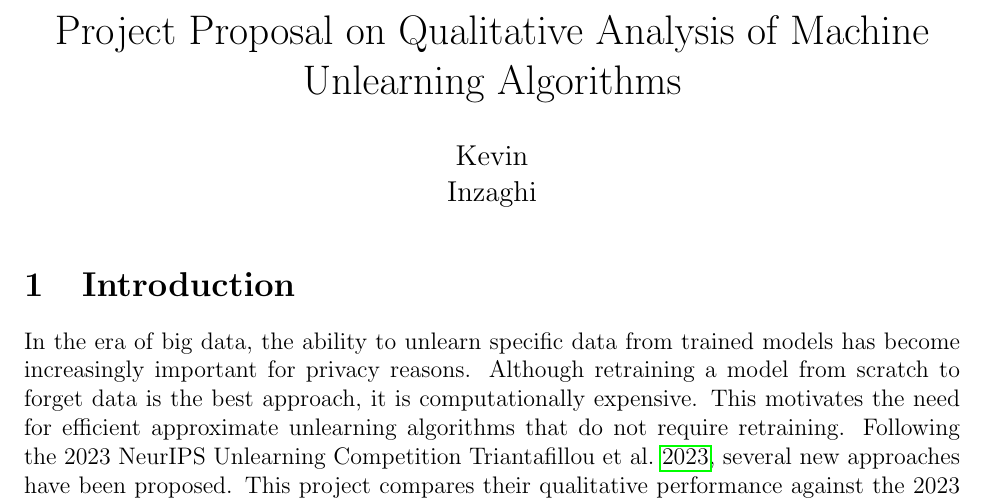
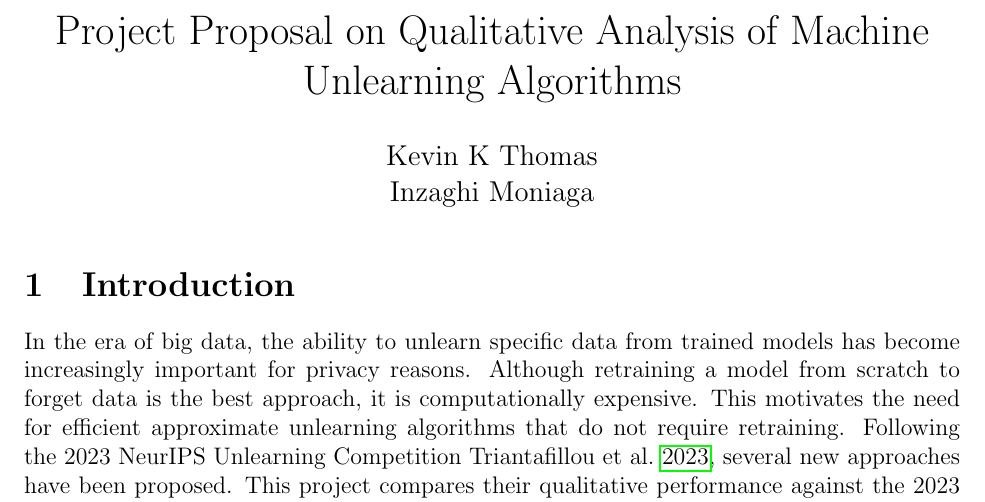
Before and after one commit to Kevinktv/CPSC550_Project, a LaTeX document (Proposal/proposal.tex): part of page 1 of 3, cut so that both start at the same text. Compiled offline with pdfLaTeX.

Commit message:
chore: added names

```diff
--- a/Proposal/proposal.tex
+++ b/Proposal/proposal.tex
@@ -26,7 +26,7 @@
 \setlength{\parindent}{0pt}
 
 \title{Project Proposal on Qualitative Analysis of Machine Unlearning Algorithms}
-\author{Kevin \\ Inzaghi}
+\author{Kevin K Thomas \\ Inzaghi Moniaga}
 \date{}
 
 \begin{document}
```
